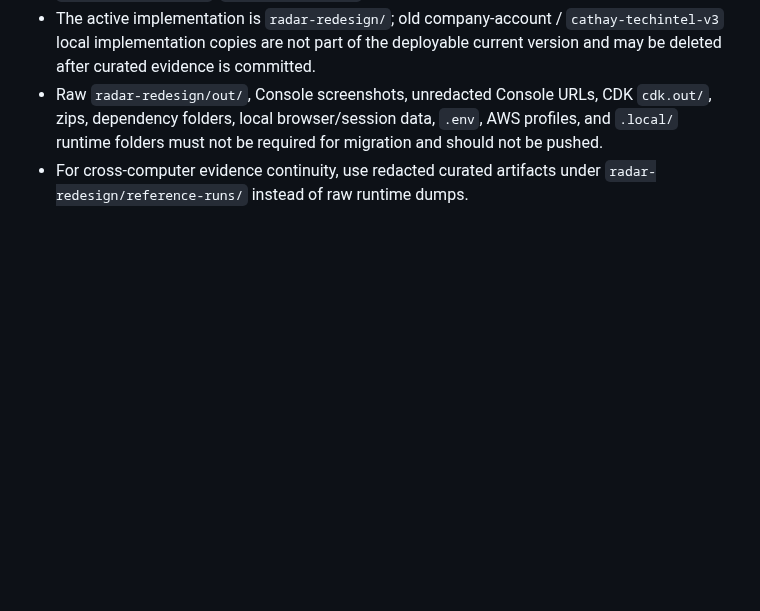
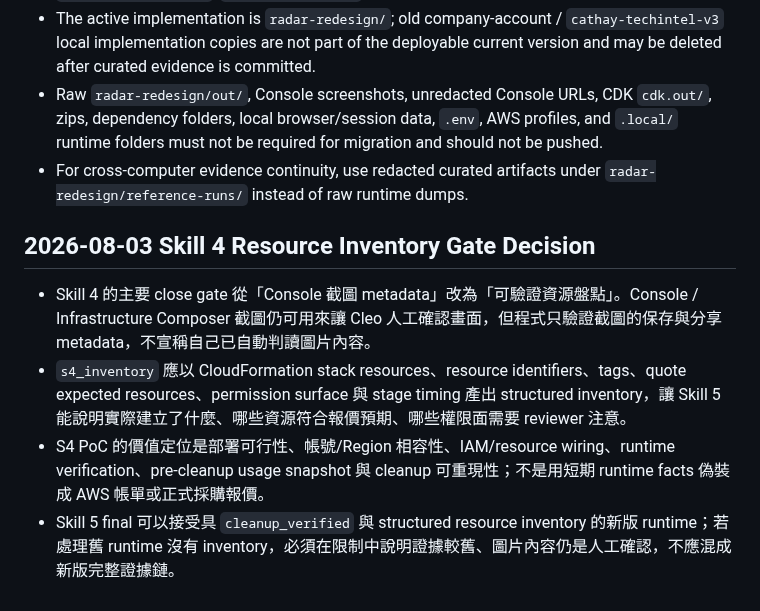
Before and after one commit to gt52bts-dotcom/internship-tech-radar, a Markdown page: PROJECT_MEMORY.md, the part around the change. Drawn GitHub-style; blank space fills up the shorter version.

Commit message:
Record Skill 4 resource inventory gate decision

```diff
--- a/PROJECT_MEMORY.md
+++ b/PROJECT_MEMORY.md
@@ -378,3 +378,10 @@ Mentor 於 2026-07-24 補充：最終部會實習成果簡報可用電梯簡報
 - The active implementation is `radar-redesign/`; old company-account / `cathay-techintel-v3` local implementation copies are not part of the deployable current version and may be deleted after curated evidence is committed.
 - Raw `radar-redesign/out/`, Console screenshots, unredacted Console URLs, CDK `cdk.out/`, zips, dependency folders, local browser/session data, `.env`, AWS profiles, and `.local/` runtime folders must not be required for migration and should not be pushed.
 - For cross-computer evidence continuity, use redacted curated artifacts under `radar-redesign/reference-runs/` instead of raw runtime dumps.
+
+## 2026-08-03 Skill 4 Resource Inventory Gate Decision
+
+- Skill 4 的主要 close gate 從「Console 截圖 metadata」改為「可驗證資源盤點」。Console / Infrastructure Composer 截圖仍可用來讓 Cleo 人工確認畫面，但程式只驗證截圖的保存與分享 metadata，不宣稱自己已自動判讀圖片內容。
+- `s4_inventory` 應以 CloudFormation stack resources、resource identifiers、tags、quote expected resources、permission surface 與 stage timing 產出 structured inventory，讓 Skill 5 能說明實際建立了什麼、哪些資源符合報價預期、哪些權限面需要 reviewer 注意。
+- S4 PoC 的價值定位是部署可行性、帳號/Region 相容性、IAM/resource wiring、runtime verification、pre-cleanup usage snapshot 與 cleanup 可重現性；不是用短期 runtime facts 偽裝成 AWS 帳單或正式採購報價。
+- Skill 5 final 可以接受具 `cleanup_verified` 與 structured resource inventory 的新版 runtime；若處理舊 runtime 沒有 inventory，必須在限制中說明證據較舊、圖片內容仍是人工確認，不應混成新版完整證據鏈。
```
Also changed, not shown: AI_PM_INBOX.md (+7 -0 lines).
